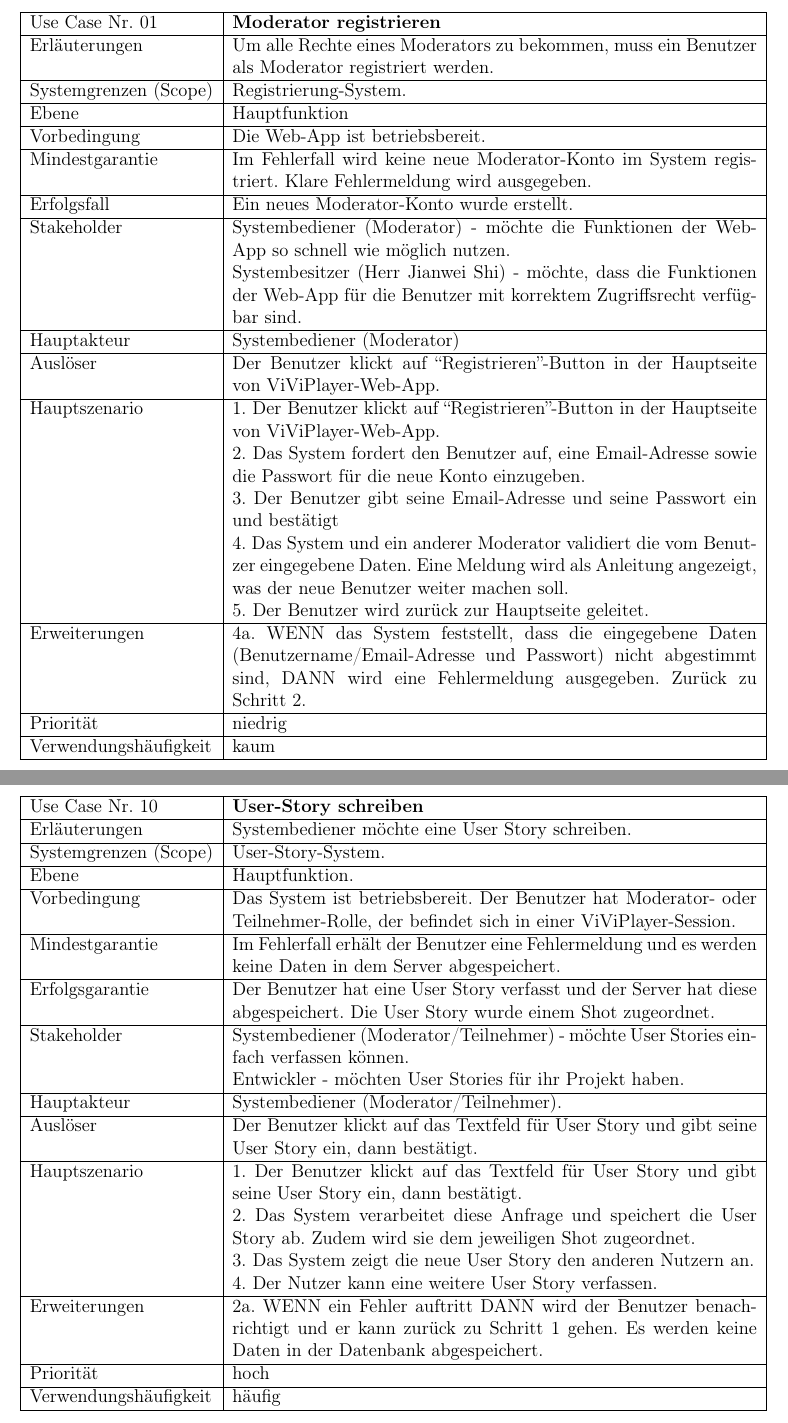
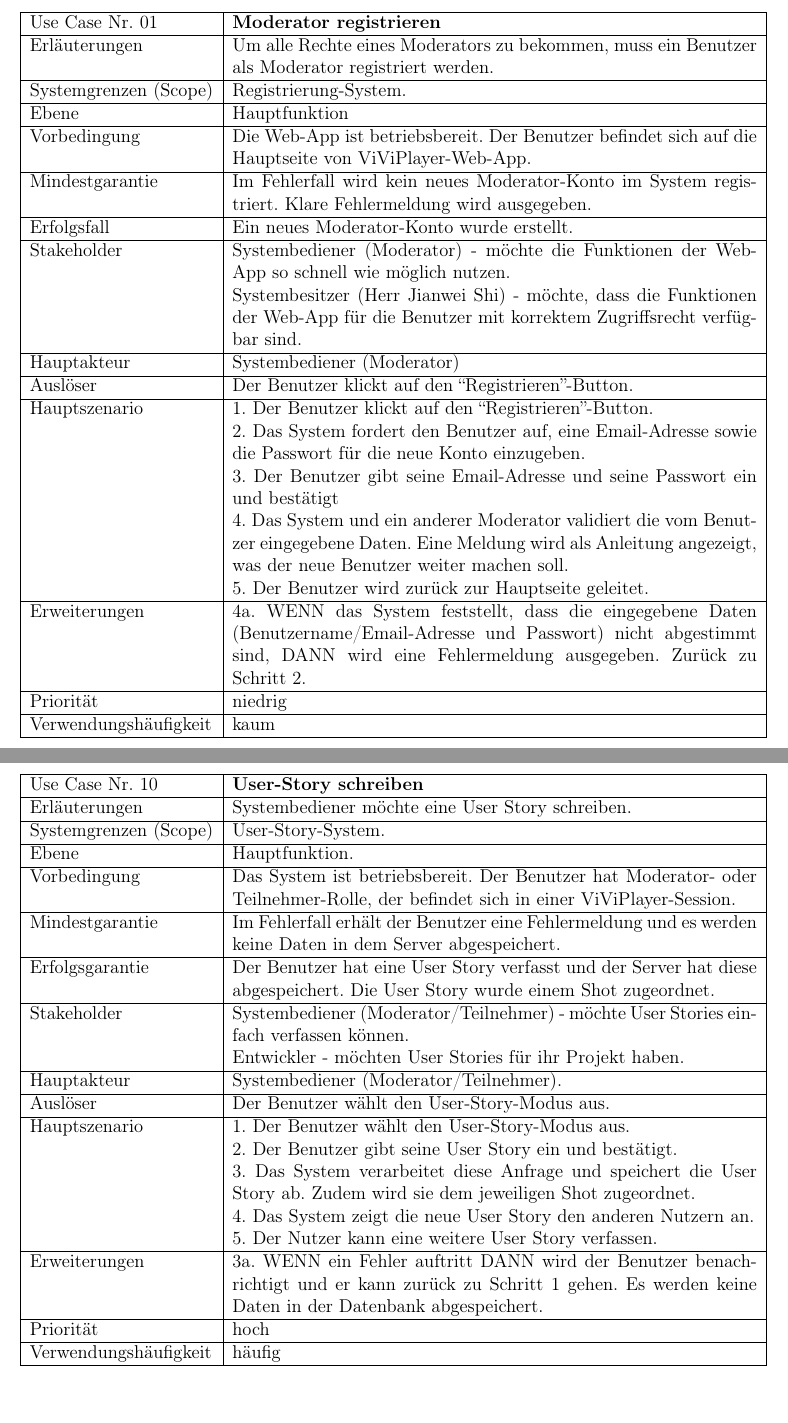
Before and after one commit to dnguyen141/ViViPlayer, a LaTeX document (specification/SWP-WS2122-ViViPlayer3-Spec-v02.tex, which reads specification/sections/tables/01_USE-CASE_MODERATOR-REGISTRIEREN.tex, specification/sections/tables/04_USE-CASE_MODERATOR-VIVIPLAYER-VORBEREITEN.tex, specification/sections/tables/06_USE-CASE_MODERATOR-VIVI-SEGMENTIEREN.tex): two parts of pages 8 and 18 of 33, joined at a grey line, cut so that both start at the same text. Compiled offline with pdfLaTeX.

Commit message:
edit Section 3 after 3. Review

```diff
--- a/specification/sections/tables/01_USE-CASE_MODERATOR-REGISTRIEREN.tex
+++ b/specification/sections/tables/01_USE-CASE_MODERATOR-REGISTRIEREN.tex
@@ -5,8 +5,9 @@
 							Benutzer als Moderator registriert werden. \\ \hline
 	Systemgrenzen (Scope)	& Registrierung-System. \\ \hline
 	Ebene					& Hauptfunktion \\ \hline
-	Vorbedingung			& Die Web-App ist betriebsbereit. \\ \hline
-	Mindestgarantie			& Im Fehlerfall wird keine neue Moderator-Konto im System
+	Vorbedingung			& Die Web-App ist betriebsbereit. Der Benutzer befindet sich auf die
+							  Hauptseite von ViViPlayer-Web-App. \\ \hline
+	Mindestgarantie			& Im Fehlerfall wird kein neues Moderator-Konto im System
 	                          registriert. Klare Fehlermeldung wird ausgegeben. \\ \hline
 	Erfolgsfall  			& Ein neues Moderator-Konto wurde erstellt. \\ \hline
 	Stakeholder				& Systembediener (Moderator) - möchte die Funktionen der Web-App so
@@ -14,10 +15,8 @@
 							& Systembesitzer (Herr Jianwei Shi) - möchte, dass die Funktionen
 							  der Web-App für die Benutzer mit korrektem Zugriffsrecht verfügbar sind.\\ \hline
 	Hauptakteur				& Systembediener (Moderator) \\ \hline
-	Auslöser				& Der Benutzer klickt auf ``Registrieren''-Button in der
-							  Hauptseite von ViViPlayer-Web-App. \\ \hline
-	Hauptszenario			& 1. Der Benutzer klickt auf ``Registrieren''-Button in der
-							  Hauptseite von ViViPlayer-Web-App. \\
+	Auslöser				& Der Benutzer klickt auf den ``Registrieren''-Button. \\ \hline
+	Hauptszenario			& 1. Der Benutzer klickt auf den ``Registrieren''-Button. \\
 							& 2. Das System fordert den Benutzer auf, eine Email-Adresse
 							  sowie die Passwort für die neue Konto einzugeben. \\
 							& 3. Der Benutzer gibt seine Email-Adresse und seine Passwort
--- a/specification/sections/tables/04_USE-CASE_MODERATOR-VIVIPLAYER-VORBEREITEN.tex
+++ b/specification/sections/tables/04_USE-CASE_MODERATOR-VIVIPLAYER-VORBEREITEN.tex
@@ -6,3 +6,4 @@
 	Systemgrenzen (Scope)	& Gesamtsystem. \\ \hline
 	Ebene					& Hauptfunktion. \\ \hline
 	Vorbedingung			& Die Web-App ist betriebsbereit. Der Benutzer hat
+	                          Moderator-Rechte. Er befindet sich auf die Moderator-Hauptseite. \\ \hline
--- a/specification/sections/tables/06_USE-CASE_MODERATOR-VIVI-SEGMENTIEREN.tex
+++ b/specification/sections/tables/06_USE-CASE_MODERATOR-VIVI-SEGMENTIEREN.tex
@@ -15,8 +15,8 @@
 							& Systembesitzer (Herr Jianwei Shi) - möchte, dass alle Sessions
 							  in der Web-App erfolgreich durchgeführt werden können. \\ \hline
 	Hauptakteur				& Systembediener (Moderator) \\ \hline
-	Auslöser				& Der Benutzer klickt auf das ``Weiter''-Button. \\ \hline
-	Hauptszenario			& 1. Der Benutzer klickt auf das ``Weiter''-Button. \\
+	Auslöser				& Der Benutzer klickt auf den ``Weiter''-Button. \\ \hline
+	Hauptszenario			& 1. Der Benutzer klickt auf den ``Weiter''-Button. \\
 							& 2. Das System zeigt die ViVi-Segmentieren-Oberfläche an. \\
 							& 3. Von dem Video-Fenster spielt der Benutzer das Video ab, bis
 							  zu seinem gewünschten Zeitstempel für ein neues Shot, danach
@@ -24,6 +24,6 @@
 							& 4. Das System fügt das neue Shot in der Shots-Liste
 							  hinzu. \\
-							& 5. Der Benutzer klickt auf das ``Weiter''-Button. \\
+							& 5. Der Benutzer klickt auf den ``Weiter''-Button. \\
 							& 6. Das System zeigt die Verständnisfrage-Vorbereiten-Oberfläche
 							  an. \\ \hline
 	Erweiterungen			& 3a. Alternativ kann der Benutzer die automatische
--- a/specification/sections/tables/07_USE-CASE_MODERATOR-FRAGEN-ERSTELLEN.tex
+++ b/specification/sections/tables/07_USE-CASE_MODERATOR-FRAGEN-ERSTELLEN.tex
@@ -16,15 +16,15 @@
 							& Systembesitzer (Herr Jianwei Shi) - möchte, dass alle Sessions
 							  in der Web-App erfolgreich durchgeführt werden können. \\ \hline
 	Hauptakteur				& Systembediener (Moderator). \\ \hline
-	Auslöser				& Der Benutzer klickt auf das ``Weiter''-Button. \\ \hline
-	Hauptszenario			& 1. Der Benutzer klickt auf das ``Weiter''-Button. \\
+	Auslöser				& Der Benutzer klickt auf den ``Weiter''-Button. \\ \hline
+	Hauptszenario			& 1. Der Benutzer klickt auf den ``Weiter''-Button. \\
 							& 2. Das System zeigt die Frage-Vorbereiten-Oberfläche. \\
 							& 3. Der Benutzer tippt neue Frage, die Auswahlen für die
 							  Frage, sowie den Zeitstempel und den Typ der Frage ein und
 							  bestätigt. \\
 							& 4. Das System fügt die neue Verstänis-/Umfrage in der Liste
 							  hinzu. \\
-							& 5. Der Benutzer klickt auf dem ``Weiter''-Button. \\
+							& 5. Der Benutzer klickt auf den ``Weiter''-Button. \\
 							& 6. Das System zeigt die TAN-Oberfläche an. \\ \hline
 	Erweiterungen			& 4a. WENN die Frage leer ist oder es keine Auswahl für die
 							  Frage gibt oder der Zeitstempel nicht gültig ist, DANN wird eine
--- a/specification/sections/tables/10_USE-CASE-USERSTORY.tex
+++ b/specification/sections/tables/10_USE-CASE-USERSTORY.tex
@@ -16,15 +16,14 @@
                             & Entwickler - möchten User Stories für ihr Projekt haben. \\
                               \hline
 	Hauptakteur				& Systembediener (Moderator/Teilnehmer). \\ \hline
-	Auslöser				& Der Benutzer klickt auf das Textfeld für User Story und gibt
-							  seine User Story ein, dann bestätigt. \\ \hline
-	Hauptszenario			& 1. Der Benutzer klickt auf das Textfeld für User Story und gibt
-							  seine User Story ein, dann bestätigt. \\
-							& 2. Das System verarbeitet diese Anfrage und speichert die User
+	Auslöser				& Der Benutzer wählt den User-Story-Modus aus. \\ \hline
+	Hauptszenario			& 1. Der Benutzer wählt den User-Story-Modus aus. \\
+							& 2. Der Benutzer gibt seine User Story ein und bestätigt. \\
+							& 3. Das System verarbeitet diese Anfrage und speichert die User
 							  Story ab. Zudem wird sie dem jeweiligen Shot zugeordnet. \\
-							& 3. Das System zeigt die neue User Story den anderen Nutzern an.\\
-							& 4. Der Nutzer kann eine weitere User Story verfassen. \\ \hline
-	Erweiterungen			& 2a. WENN ein Fehler auftritt DANN wird der Benutzer
+							& 4. Das System zeigt die neue User Story den anderen Nutzern an.\\
+							& 5. Der Nutzer kann eine weitere User Story verfassen. \\ \hline
+	Erweiterungen			& 3a. WENN ein Fehler auftritt DANN wird der Benutzer
 	                          benachrichtigt und er kann zurück zu Schritt 1 gehen. Es werden keine Daten in der Datenbank abgespeichert. \\ \hline
 	Priorität				& hoch \\ \hline
 	Verwendungshäufigkeit	& häufig \\ \hline
--- a/specification/sections/tables/12_USE-CASE-MODERATOR-LOGDATEIEN-EXPORTIEREN.tex
+++ b/specification/sections/tables/12_USE-CASE-MODERATOR-LOGDATEIEN-EXPORTIEREN.tex
@@ -16,12 +16,12 @@
 							& Entwickler - möchten die Log-Dateien zu Trello- oder Jira-Board
 							  importieren können. \\ \hline
 	Hauptakteur				& Systembediener (Moderator) \\ \hline
-	Auslöser				& Der Benutzer klickt auf das "Session Beenden"-Button. \\ \hline
-	Hauptszenario			& 1. Der Benutzer klickt auf das "Session Beenden"-Button. \\
+	Auslöser				& Der Benutzer klickt auf den ``Session Beenden''-Button. \\ \hline
+	Hauptszenario			& 1. Der Benutzer klickt auf den ``Session Beenden''-Button. \\
 							& 2. Das System sammelt alle User Stories und Kommentare von den
 							  Benutzern sowie Screenshot des ViVis und speichert die im Server
 							  ab. \\
-							& 3. Der Benutzer klickt auf das ``Exportieren''-Button. \\
+							& 3. Der Benutzer klickt auf den ``Exportieren''-Button. \\
 							& 4. Das System erlaubt dem Benutzer, die Dateien herunterzuladen. \\
 							& 5. Der Benutzer speichert die Dateien in seinem System ab.
 							  \\ \hline
--- a/specification/sections/tables/13_USE-CASE-UMFRAGEN-TEILNEHMEN.tex
+++ b/specification/sections/tables/13_USE-CASE-UMFRAGEN-TEILNEHMEN.tex
@@ -16,4 +16,3 @@
 							& Systembediener (Moderator) - möchte die Meinungen von Teilnehmer
 							  sammeln, damit die Lösung immer optimal ist. \\ \hline
 	Hauptakteur				& Systembediener (Teilnehmer) \\ \hline
-	Auslöser				& Der Benutzer klickt auf die Antwort der Um-/Verständnisfrage, die
@@ -21 +21,2 @@
 	Hauptszenario			& 1. Der Benutzer klickt auf eine Antwort der Um-/Verständnisfrage,
+	                          2. Der Benutzer klickt auf den "Senden"-Button. \\
```
Also changed, not shown: specification/sections/tables/05_USE-CASE_MODERATOR-VIVI-EINBETEN.tex (+4 -4 lines), specification/sections/diagrams/viviplayer-uc-diagramm.png, specification/sections/tables/04_USE-CASE_MODERATOR-VIVIPLAYER-VORBEREITEN.tex (9 more changed lines), specification/sections/tables/06_USE-CASE_MODERATOR-VIVI-SEGMENTIEREN.tex (2 more changed lines), specification/sections/tables/12_USE-CASE-MODERATOR-LOGDATEIEN-EXPORTIEREN.tex (4 more changed lines), specification/sections/tables/13_USE-CASE-UMFRAGEN-TEILNEHMEN.tex (10 more changed lines).
